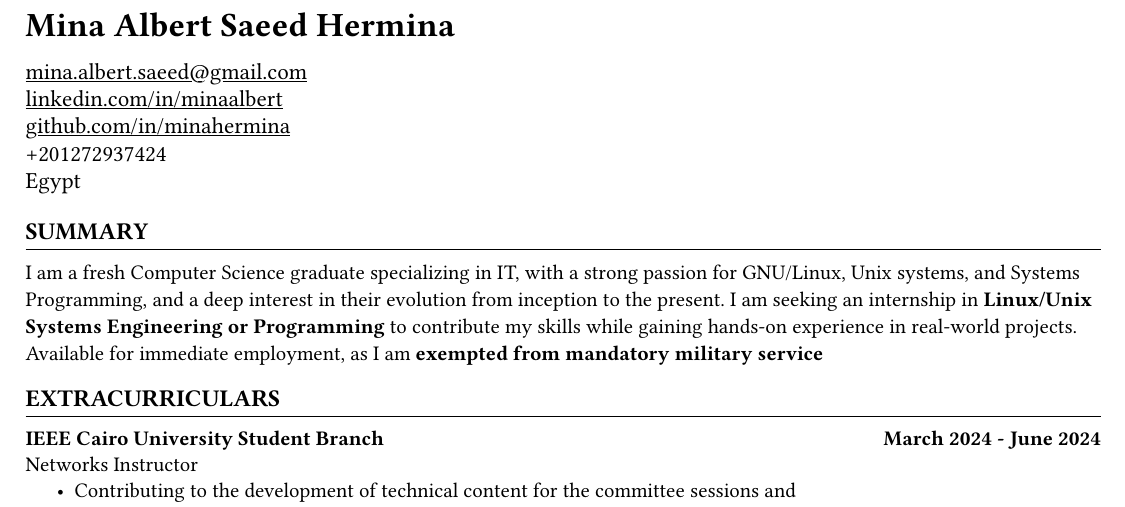
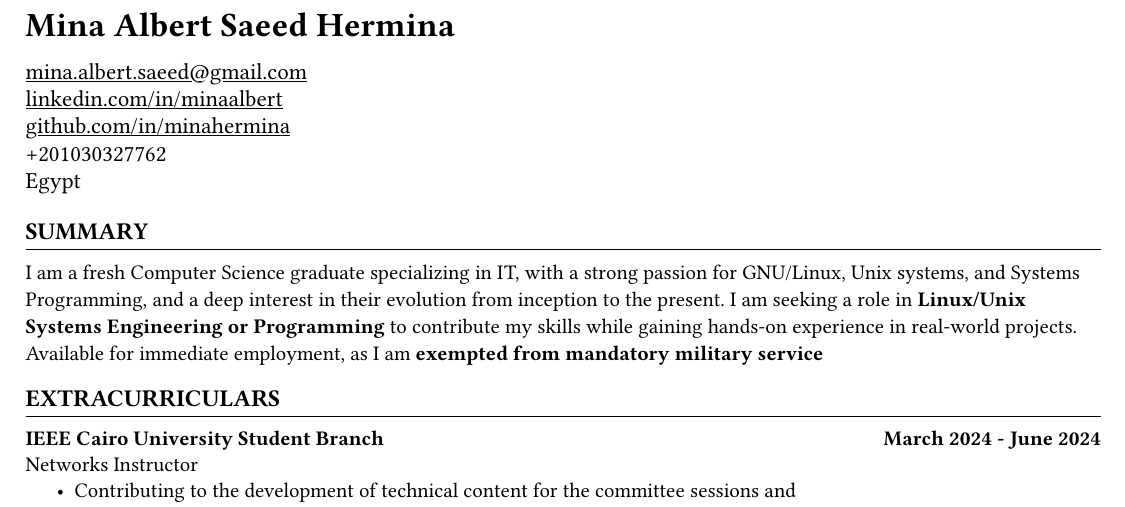
Before and after one commit to minahermina/resume, a Typst document (Mina-Hermina-CV.typ): part of page 1 of 2, cut so that both start at the same text. The pictures show the PDF file Mina-Hermina-CV.pdf that the author committed with the source.

Commit message:
Edit resume

```diff
--- a/Mina-Hermina-CV.typ
+++ b/Mina-Hermina-CV.typ
@@ -70,7 +70,7 @@
 #let contact_info = (
     name:     "Mina Albert Saeed Hermina",
     mail:     "mina.albert.saeed@gmail.com",
-    phone:     "+201272937424",
+    phone:     "+201030327762",
     linkedin: "minaalbert",
     github:   "minahermina",
     country:  "Egypt",
@@ -120,7 +120,7 @@
 #def_section("SUMMARY", [
     I am a fresh Computer Science graduate specializing in IT, with a strong passion for GNU/Linux, Unix systems,
     and Systems Programming, and a deep interest in their evolution from inception to the present.
-    I am seeking an internship in *Linux/Unix Systems Engineering or Programming*
+    I am seeking a role in *Linux/Unix Systems Engineering or Programming*
     to contribute my skills while gaining hands-on experience in real-world projects.
     Available for immediate employment, as I am *exempted from mandatory military service*
 ])
```
Also changed, not shown: Mina-Hermina-CV.pdf.
